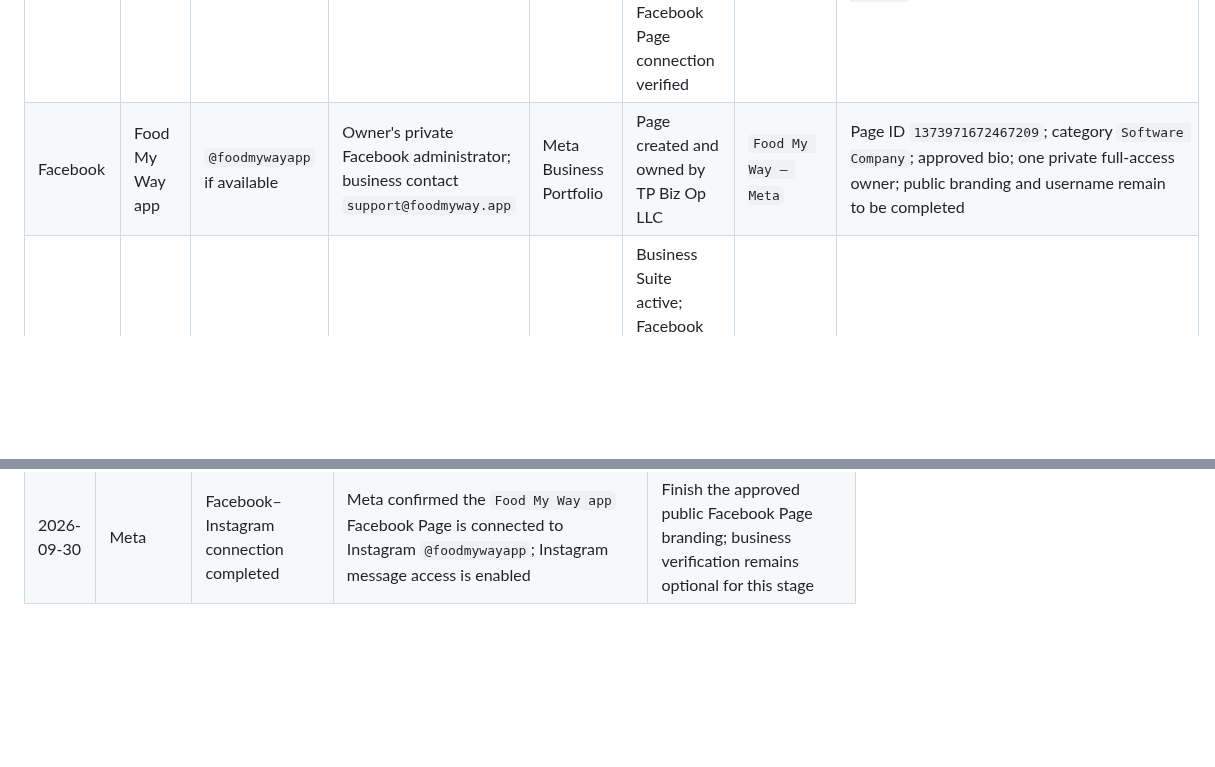
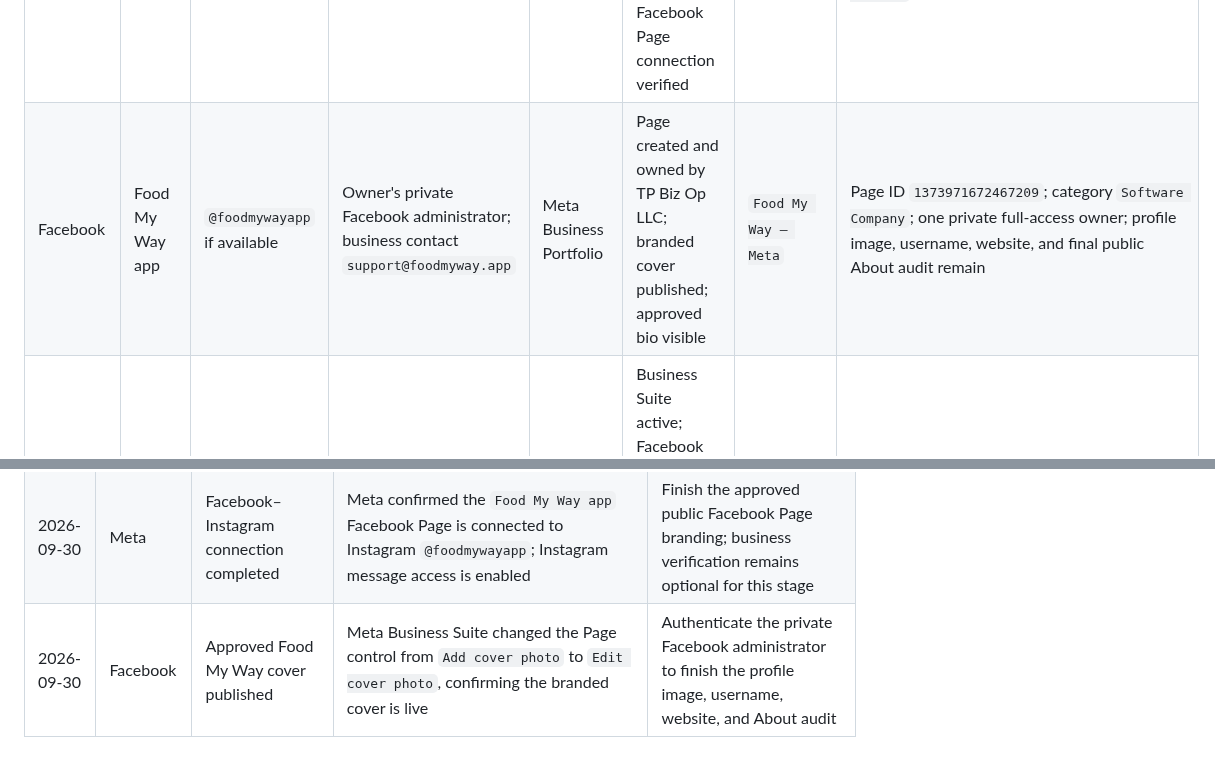
Before and after one commit to smarmytank-ui/Pickyeater, a Markdown page: SOCIAL_ACCOUNT_REGISTRY.md, 2 parts joined by grey strips. GitHub-like rendering; blank space fills up the shorter version.

Commit message:
Record published Facebook cover

```diff
--- a/SOCIAL_ACCOUNT_REGISTRY.md
+++ b/SOCIAL_ACCOUNT_REGISTRY.md
@@ -43,7 +43,7 @@ Complete and record each item immediately after an account is created:
 | Platform | Public name | Preferred username | Sign-up email | Business container | Status | Password vault item | Account ID / notes |
 |---|---|---|---|---|---|---|---|
 | Instagram | Food My Way app | `@foodmywayapp` | `support@foodmyway.app` | TP Biz Op LLC Meta Business Portfolio | Professional Business account; PFP, display name, bio, Survival Kit link, portfolio ownership, and Facebook Page connection verified | `Food My Way — Instagram` | Login: `https://www.instagram.com/accounts/login/`; account ID `17841419124020938`; owned by TP Biz Op LLC; category `Software Company` (hidden); connected to Facebook Page `Food My Way app` |
-| Facebook | Food My Way app | `@foodmywayapp` if available | Owner's private Facebook administrator; business contact `support@foodmyway.app` | Meta Business Portfolio | Page created and owned by TP Biz Op LLC | `Food My Way — Meta` | Page ID `1373971672467209`; category `Software Company`; approved bio; one private full-access owner; public branding and username remain to be completed |
+| Facebook | Food My Way app | `@foodmywayapp` if available | Owner's private Facebook administrator; business contact `support@foodmyway.app` | Meta Business Portfolio | Page created and owned by TP Biz Op LLC; branded cover published; approved bio visible | `Food My Way — Meta` | Page ID `1373971672467209`; category `Software Company`; one private full-access owner; profile image, username, website, and final public About audit remain |
 | Meta Business | TP Biz Op LLC | n/a | `support@foodmyway.app` | TP Biz Op LLC | Business Suite active; Facebook Page, Instagram, and Meta ad account connected under the portfolio; Instagram message access enabled; eligible for optional business verification | `Food My Way — Meta` | Login: `https://business.facebook.com/`; business ID `2317309182358374`; Page ID `1373971672467209`; ad account `Food My Way Ads`, ID `1748503076238751`, Pacific Time, USD; Instagram `@foodmywayapp` connected; no payment method or spend active; public Facebook branding remains; legal verification is not required for the current asset connection |
 | TikTok | Food My Way | `@foodmywayapp` | `support@foodmyway.app` | TikTok Business Center | Existing Picky Eater account must be inspected first | `Food My Way — TikTok` | Decide whether to rename or create fresh before submission |
 | TikTok Business Center / Ads Manager | Food My Way | n/a | `support@foodmyway.app` | TP Biz Op LLC | Business Center access restored; email and text-message 2-step verification active; one advertiser account assigned to the active owner | `Food My Way — TikTok Business` | Login: `https://business.tiktok.com/`; Business Center `TP Biz Op LLC_bc_okmb61`; organization ID `7691373835622416405`; advertiser ID `7691373556810366996`; owner has Admin and Finance Manager roles; Los Angeles time and USD; 0 connected TikTok profiles, 0 delivery assets, 0 shops, 0 pixels; no campaign, payment method, or spend active |
@@ -87,3 +87,4 @@ Record account creation date, exact account ID, linked assets, verification stat
 | 2026-09-30 | Instagram | Preferred handle and conversion link verified publicly | `@foodmywayapp`; `https://foodmyway.app/survival-kit` appears as a clickable profile link with Instagram campaign attribution | Connect the Instagram profile to the Food My Way Facebook Page |
 | 2026-09-30 | Meta | Asset access reverified and owner approvals recorded | The sole administrator has full access to 1 Facebook Page, 1 Instagram account, and 1 ad account; owner approved the Facebook–Instagram connection and prepared Facebook branding | Passkey synchronization issue was bypassed by setting the portfolio requirement to `No one`; connection was then completed |
 | 2026-09-30 | Meta | Facebook–Instagram connection completed | Meta confirmed the `Food My Way app` Facebook Page is connected to Instagram `@foodmywayapp`; Instagram message access is enabled | Finish the approved public Facebook Page branding; business verification remains optional for this stage |
+| 2026-09-30 | Facebook | Approved Food My Way cover published | Meta Business Suite changed the Page control from `Add cover photo` to `Edit cover photo`, confirming the branded cover is live | Authenticate the private Facebook administrator to finish the profile image, username, website, and About audit |
```
Also changed, not shown: SOCIAL_LAUNCH_READINESS.md (+1 -1 lines).
